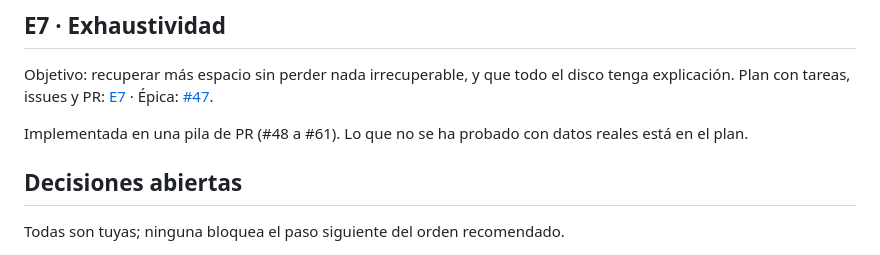
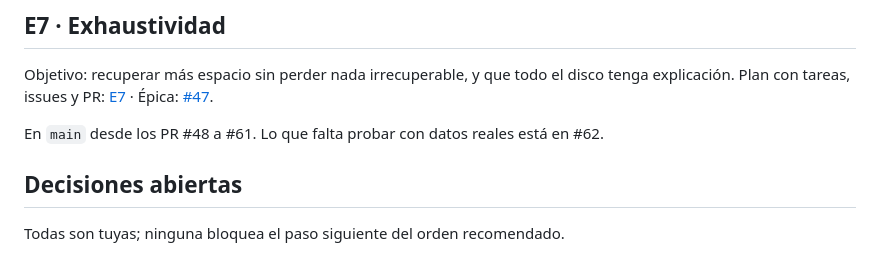
Before and after one commit to ArtemioPadilla/Disk-Use-Analyzer, a Markdown page: docs/ROADMAP.md, the part around the change. Rendered like a GitHub page.

Commit message:
docs(plan): E7 en main; lo pendiente con datos reales va en #62
Co-Authored-By: Claude Opus 5.5 <noreply@anthropic.com>

```diff
--- a/docs/ROADMAP.md
+++ b/docs/ROADMAP.md
@@ -192,8 +192,7 @@ Objetivo: recuperar más espacio sin perder nada irrecuperable, y que todo el di
 explicación. Plan con tareas, issues y PR:
 [E7](superpowers/plans/2026-11-03-exhaustividad.md) · Épica: [#47](https://github.com/ArtemioPadilla/Disk-Use-Analyzer/issues/47).
 
-Implementada en una pila de PR (#48 a #61). Lo que no se ha probado con datos reales está en
-el plan.
+En `main` desde los PR #48 a #61. Lo que falta probar con datos reales está en #62.
 
 ## Decisiones abiertas
 
```
Also changed, not shown: 1 other file.
